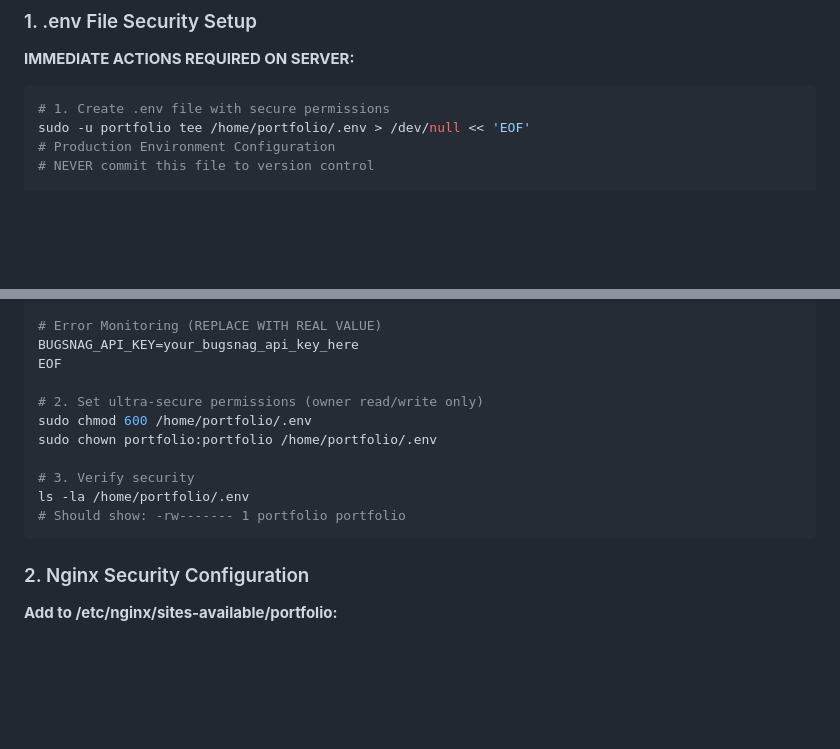
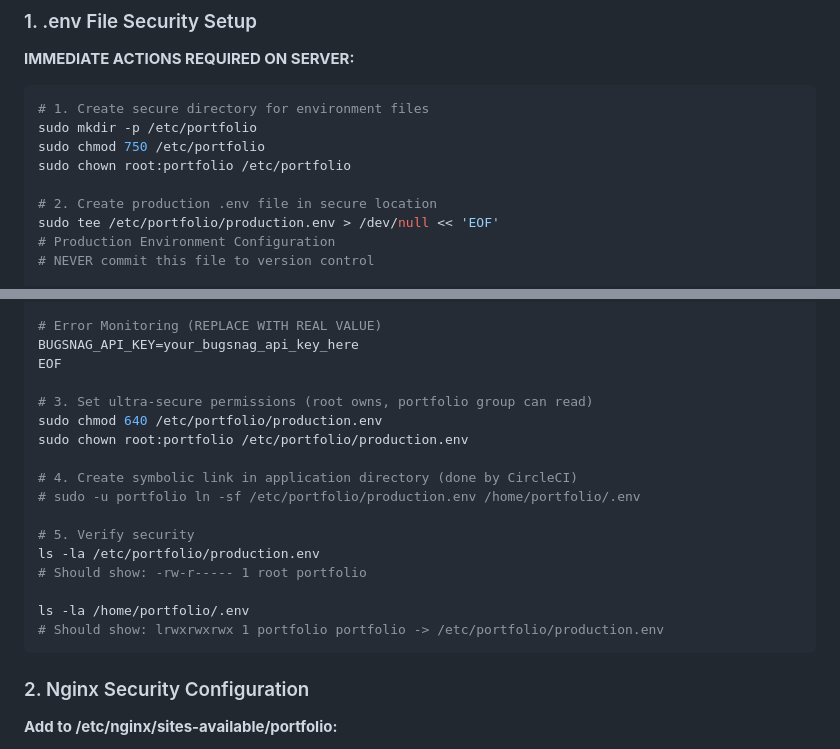
Before and after one commit to dav88dev/dav88dev, a Markdown page: docs/PRODUCTION_ENV_SECURITY.md, 2 parts joined by grey strips. GitHub-like rendering; blank space fills up the shorter version.

Commit message:
🔒 Implement secure .env with symbolic link approach
- Store production .env in secure location: /etc/portfolio/production.env
- CircleCI creates symbolic link instead of hardcoding credentials
- Root owns .env file, portfolio group can read (640 permissions)
- No sensitive data ever passes through CircleCI logs or config
- Update documentation with secure setup instructions

🤖 Generated with [Claude Code](https://claude.ai/code)

Co-Authored-By: Claude <noreply@anthropic.com>

````diff
--- a/docs/PRODUCTION_ENV_SECURITY.md
+++ b/docs/PRODUCTION_ENV_SECURITY.md
@@ -7,8 +7,13 @@
 **IMMEDIATE ACTIONS REQUIRED ON SERVER:**
 
 ```bash
-# 1. Create .env file with secure permissions
-sudo -u portfolio tee /home/portfolio/.env > /dev/null << 'EOF'
+# 1. Create secure directory for environment files
+sudo mkdir -p /etc/portfolio
+sudo chmod 750 /etc/portfolio
+sudo chown root:portfolio /etc/portfolio
+
+# 2. Create production .env file in secure location
+sudo tee /etc/portfolio/production.env > /dev/null << 'EOF'
 # Production Environment Configuration
 # NEVER commit this file to version control
 
@@ -44,13 +49,19 @@ EXTERNAL_OPENAI_MODEL=gpt-4
 BUGSNAG_API_KEY=your_bugsnag_api_key_here
 EOF
 
-# 2. Set ultra-secure permissions (owner read/write only)
-sudo chmod 600 /home/portfolio/.env
-sudo chown portfolio:portfolio /home/portfolio/.env
+# 3. Set ultra-secure permissions (root owns, portfolio group can read)
+sudo chmod 640 /etc/portfolio/production.env
+sudo chown root:portfolio /etc/portfolio/production.env
 
-# 3. Verify security
+# 4. Create symbolic link in application directory (done by CircleCI)
+# sudo -u portfolio ln -sf /etc/portfolio/production.env /home/portfolio/.env
+
+# 5. Verify security
+ls -la /etc/portfolio/production.env
+# Should show: -rw-r----- 1 root portfolio
+
 ls -la /home/portfolio/.env
-# Should show: -rw------- 1 portfolio portfolio
+# Should show: lrwxrwxrwx 1 portfolio portfolio -> /etc/portfolio/production.env
 ```
 
 ### 2. Nginx Security Configuration
````
